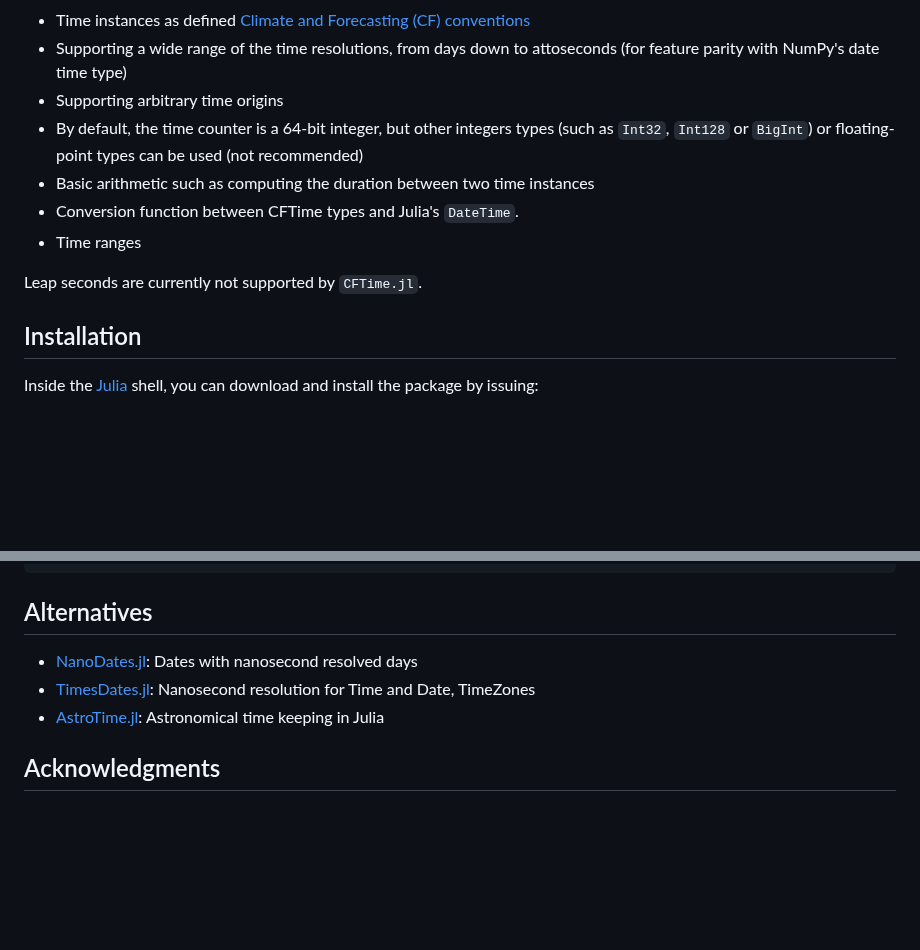
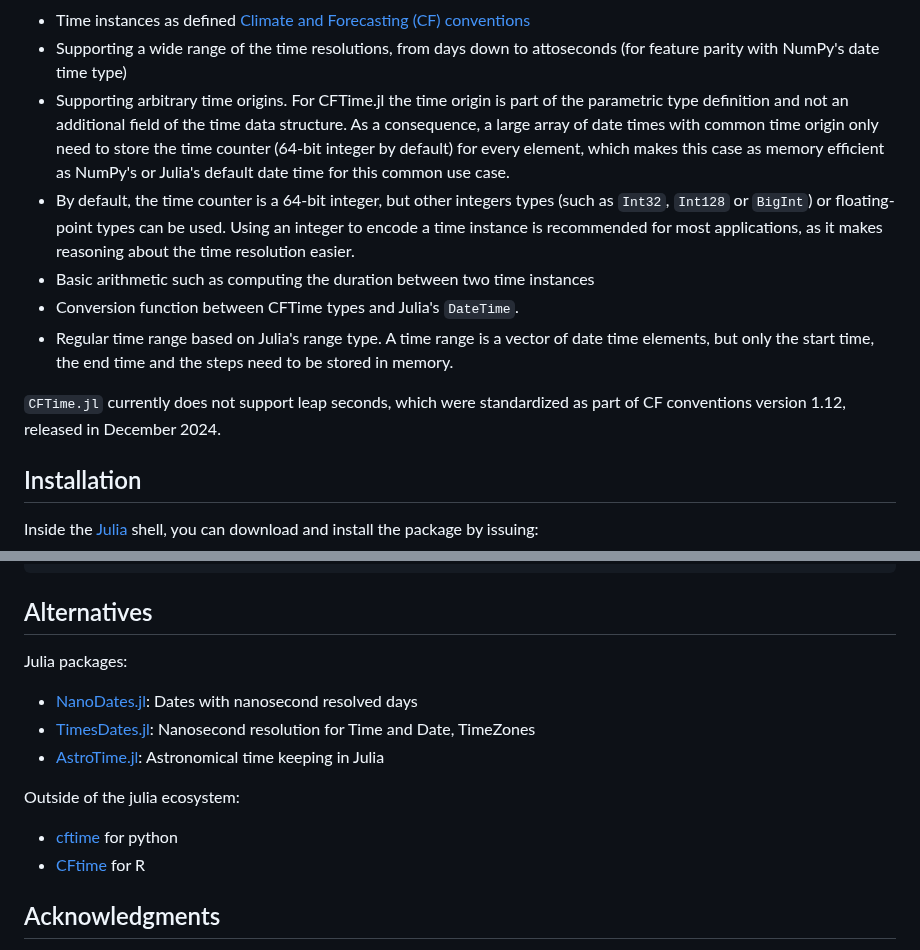
Before and after one commit to JuliaGeo/CFTime.jl, a Markdown page: README.md, 2 parts joined by grey strips. Drawn GitHub-style; blank space fills up the shorter version.

```diff
--- a/README.md
+++ b/README.md
@@ -13,13 +13,13 @@ Feature of CFTime include:
 
 * Time instances as defined [Climate and Forecasting (CF) conventions](https://cfconventions.org/)
 * Supporting a wide range of the time resolutions, from days down to attoseconds (for feature parity with NumPy's date time type)
-* Supporting arbitrary time origins
-* By default, the time counter is a 64-bit integer, but other integers types (such as `Int32`, `Int128` or `BigInt`) or floating-point types can be used (not recommended)
+* Supporting arbitrary time origins. For CFTime.jl the time origin is part of the parametric type definition and not an additional field of the time data structure. As a consequence, a large array of date times with common time origin only need to store the time counter (64-bit integer by default) for every element, which makes this case as memory efficient as NumPy's or Julia's default date time for this common use case.
+* By default, the time counter is a 64-bit integer, but other integers types (such as `Int32`, `Int128` or `BigInt`) or floating-point types can be used. Using an integer to encode a time instance is recommended for most applications, as it makes reasoning about the time resolution easier.
 * Basic arithmetic such as computing the duration between two time instances
 * Conversion function between CFTime types and Julia's `DateTime`.
-* Time ranges
+* Regular time range based on Julia's range type. A time range is a vector of date time elements, but only the start time, the end time and the steps need to be stored in memory.
 
-Leap seconds are currently not supported by `CFTime.jl`.
+`CFTime.jl` currently does not support leap seconds, which were standardized as part of CF conventions version 1.12, released in December 2024.
 
 ## Installation
 
@@ -147,10 +147,18 @@ Dates.year(dt),Dates.month(dt),Dates.day(dt)
 
 ## Alternatives
 
+Julia packages:
+
  * [NanoDates.jl](https://github.com/JuliaTime/NanoDates.jl): Dates with nanosecond resolved days
  * [TimesDates.jl](https://github.com/JeffreySarnoff/TimesDates.jl): Nanosecond resolution for Time and Date, TimeZones
  * [AstroTime.jl](https://github.com/JuliaAstro/AstroTime.jl): Astronomical time keeping in Julia
 
+Outside of the julia ecosystem:
+
+* [cftime](https://unidata.github.io/cftime/) for python
+* [CFtime](https://CRAN.R-project.org/package=CFtime) for R
+
+
 ## Acknowledgments
 
 Thanks to Jeff Whitaker and [contributors](https://github.com/Unidata/cftime/graphs/contributors) for python's [cftime](https://github.com/Unidata/cftime) released under the MIT license which has helped the developpement of this package by providing reference values and a reference implementation for tests. The algorithm is based on Jean Meeus' algorithm published in Astronomical Algorithms (2nd Edition, Willmann-Bell, p. 63, 1998) adapted to years prior to 300 AC.
```
Also changed, not shown: docs/src/index.md (+3 -0 lines), paper/paper.md (+8 -53 lines).
